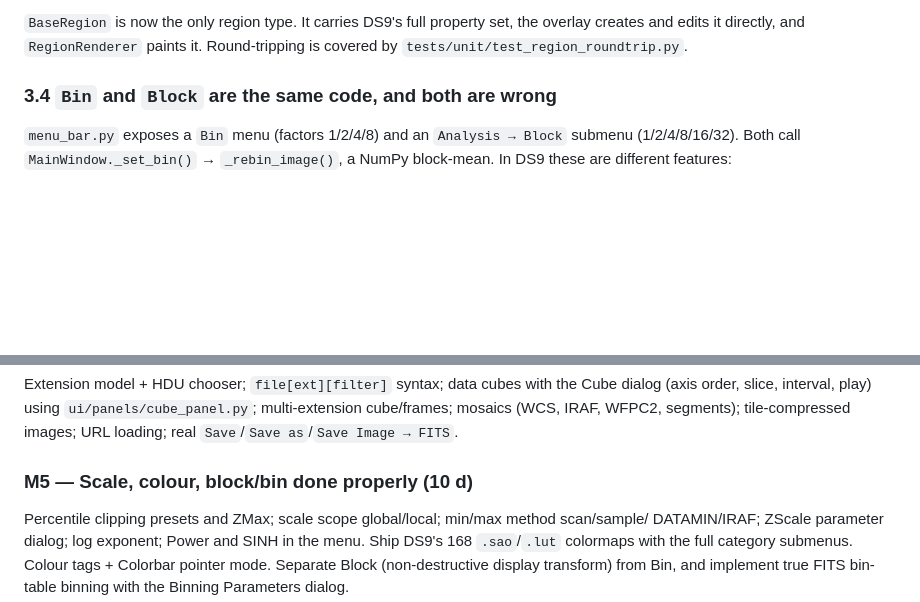
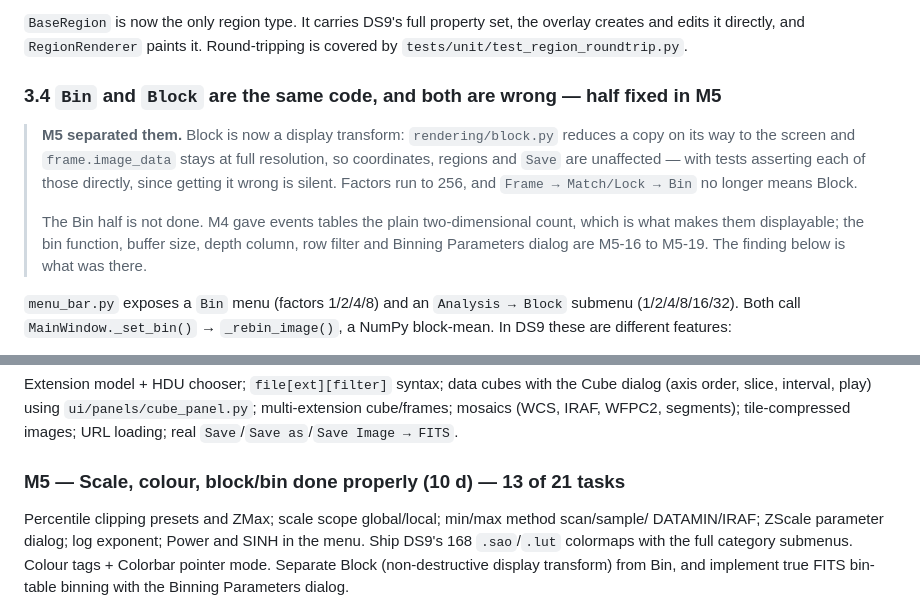
Before and after one commit to yogeshw/ncrads9, a Markdown page: PLAN.md, 2 parts joined by grey strips. Drawn GitHub-style; blank space fills up the shorter version.

```diff
--- a/PLAN.md
+++ b/PLAN.md
@@ -146,7 +146,18 @@ of them and dropping colour, width, text, tags and every DS9 property in the pro
 and edits it directly, and `RegionRenderer` paints it. Round-tripping is covered by
 `tests/unit/test_region_roundtrip.py`.
 
-### 3.4 `Bin` and `Block` are the same code, and both are wrong
+### 3.4 `Bin` and `Block` are the same code, and both are wrong — half fixed in M5
+
+> **M5 separated them.** Block is now a display transform: `rendering/block.py`
+> reduces a copy on its way to the screen and `frame.image_data` stays at full
+> resolution, so coordinates, regions and `Save` are unaffected — with tests
+> asserting each of those directly, since getting it wrong is silent. Factors
+> run to 256, and `Frame → Match/Lock → Bin` no longer means Block.
+>
+> The Bin half is not done. M4 gave events tables the plain two-dimensional
+> count, which is what makes them displayable; the bin function, buffer size,
+> depth column, row filter and Binning Parameters dialog are M5-16 to M5-19.
+> The finding below is what was there.
 
 `menu_bar.py` exposes a `Bin` menu (factors 1/2/4/8) and an `Analysis → Block` submenu
 (1/2/4/8/16/32). Both call `MainWindow._set_bin()` → `_rebin_image()`, a NumPy block-mean.
@@ -529,7 +540,7 @@ Extension model + HDU chooser; `file[ext][filter]` syntax; data cubes with the C
 mosaics (WCS, IRAF, WFPC2, segments); tile-compressed images; URL loading; real
 `Save`/`Save as`/`Save Image → FITS`.
 
-### M5 — Scale, colour, block/bin done properly (10 d)
+### M5 — Scale, colour, block/bin done properly (10 d) — **13 of 21 tasks**
 Percentile clipping presets and ZMax; scale scope global/local; min/max method scan/sample/
 DATAMIN/IRAF; ZScale parameter dialog; log exponent; Power and SINH in the menu.
 Ship DS9's 168 `.sao`/`.lut` colormaps with the full category submenus. Colour tags + Colorbar
```
Also changed, not shown: TODO.md (+75 -18 lines).
